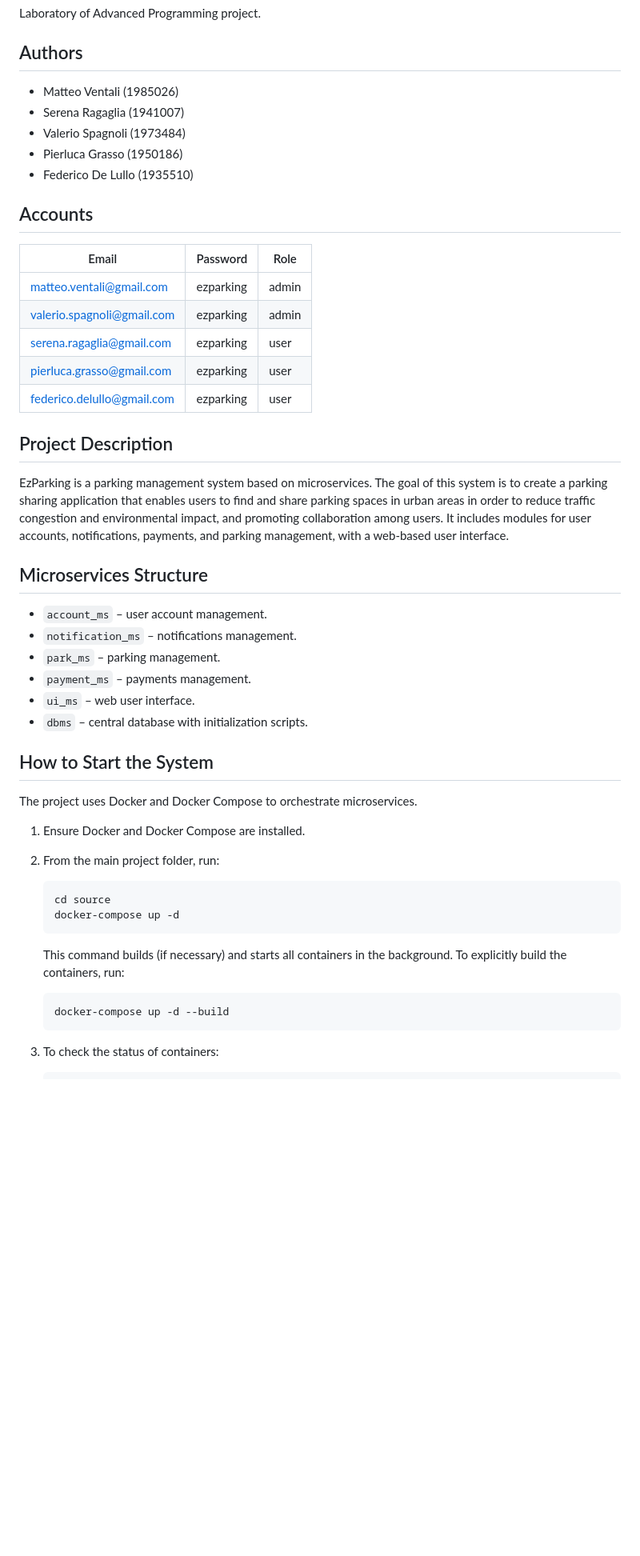
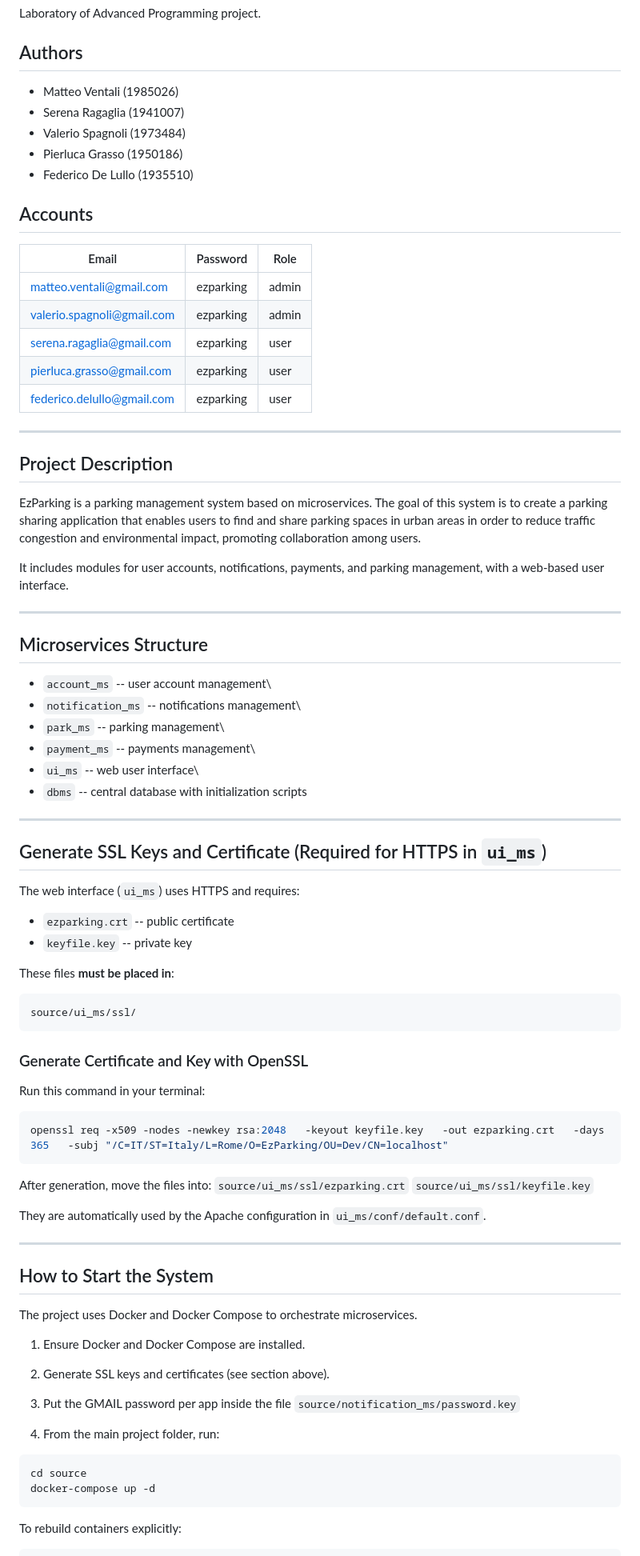
Before and after one commit to matteoventali/EzParking, a Markdown page: README.md, the part around one of its changes. Shown at 80% size. Rendered like a GitHub page; blank space fills up the shorter version.

````diff
--- a/README.md
+++ b/README.md
@@ -3,11 +3,12 @@
 Laboratory of Advanced Programming project.
 
 ## Authors
-- Matteo Ventali (1985026)
-- Serena Ragaglia (1941007)
-- Valerio Spagnoli (1973484)
-- Pierluca Grasso (1950186)
-- Federico De Lullo (1935510)
+
+-   Matteo Ventali (1985026)
+-   Serena Ragaglia (1941007)
+-   Valerio Spagnoli (1973484)
+-   Pierluca Grasso (1950186)
+-   Federico De Lullo (1935510)
 
 ## Accounts
 | Email           | Password  |   Role
@@ -18,41 +19,76 @@ Laboratory of Advanced Programming project.
 | pierluca.grasso@gmail.com      | ezparking        |user|
 | federico.delullo@gmail.com     | ezparking        |user|
 
-
+------------------------------------------------------------------------
 
 ## Project Description
-EzParking is a parking management system based on microservices.
-The goal of this system is to create a parking sharing application that enables
-users to find and share parking spaces in urban areas in order to reduce traffic congestion
-and environmental impact, and promoting collaboration among users.
-It includes modules for user accounts, notifications, payments, and parking management, with a web-based user interface.
+
+EzParking is a parking management system based on microservices. The
+goal of this system is to create a parking sharing application that
+enables users to find and share parking spaces in urban areas in order
+to reduce traffic congestion and environmental impact, promoting
+collaboration among users.
+
+It includes modules for user accounts, notifications, payments, and
+parking management, with a web-based user interface.
+
+------------------------------------------------------------------------
 
 ## Microservices Structure
-- `account_ms` – user account management.
-- `notification_ms` – notifications management.
-- `park_ms` – parking management.
-- `payment_ms` – payments management.
-- `ui_ms` – web user interface.
-- `dbms` – central database with initialization scripts.
+
+-   `account_ms` -- user account management\
+-   `notification_ms` -- notifications management\
+-   `park_ms` -- parking management\
+-   `payment_ms` -- payments management\
+-   `ui_ms` -- web user interface\
+-   `dbms` -- central database with initialization scripts
+
+------------------------------------------------------------------------
+
+## Generate SSL Keys and Certificate (Required for HTTPS in `ui_ms`)
+
+The web interface (`ui_ms`) uses HTTPS and requires:
+
+-   `ezparking.crt` -- public certificate
+-   `keyfile.key` -- private key
+
+These files **must be placed in**:
+
+    source/ui_ms/ssl/
+
+### Generate Certificate and Key with OpenSSL
+
+Run this command in your terminal:
+
+``` bash
+openssl req -x509 -nodes -newkey rsa:2048   -keyout keyfile.key   -out ezparking.crt   -days 365   -subj "/C=IT/ST=Italy/L=Rome/O=EzParking/OU=Dev/CN=localhost"
+```
+
+After generation, move the files into:
+  `source/ui_ms/ssl/ezparking.crt`
+  `source/ui_ms/ssl/keyfile.key`
+
+They are automatically used by the Apache configuration in
+`ui_ms/conf/default.conf`.
+
+------------------------------------------------------------------------
 
 ## How to Start the System
+
 The project uses Docker and Docker Compose to orchestrate microservices.
 
-1. Ensure Docker and Docker Compose are installed.
+1.  Ensure Docker and Docker Compose are installed.
 
-2. From the main project folder, run:
+2.  Generate SSL keys and certificates (see section above).
 
-   ```bash
-   cd source
-   docker-compose up -d
-    ```
+3.  Put the GMAIL password per app inside the file `source/notification_ms/password.key`
 
-   This command builds (if necessary) and starts all containers in the background.
-   To explicitly build the containers, run:
+4.  From the main project folder, run:
 
-   ```bash
-   docker-compose up -d --build
-   ```
+``` bash
+cd source
+docker-compose up -d
+```
 
-3. To check the status of containers:
+To rebuild containers explicitly:
 
````
Also changed, not shown: other parts of README.md (+18 -11 lines).
